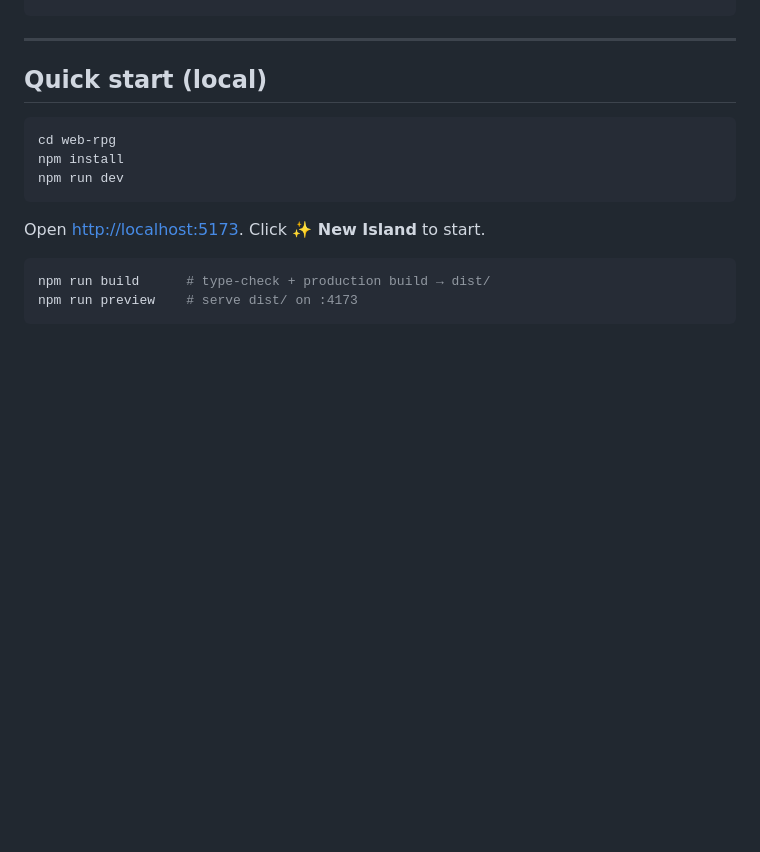
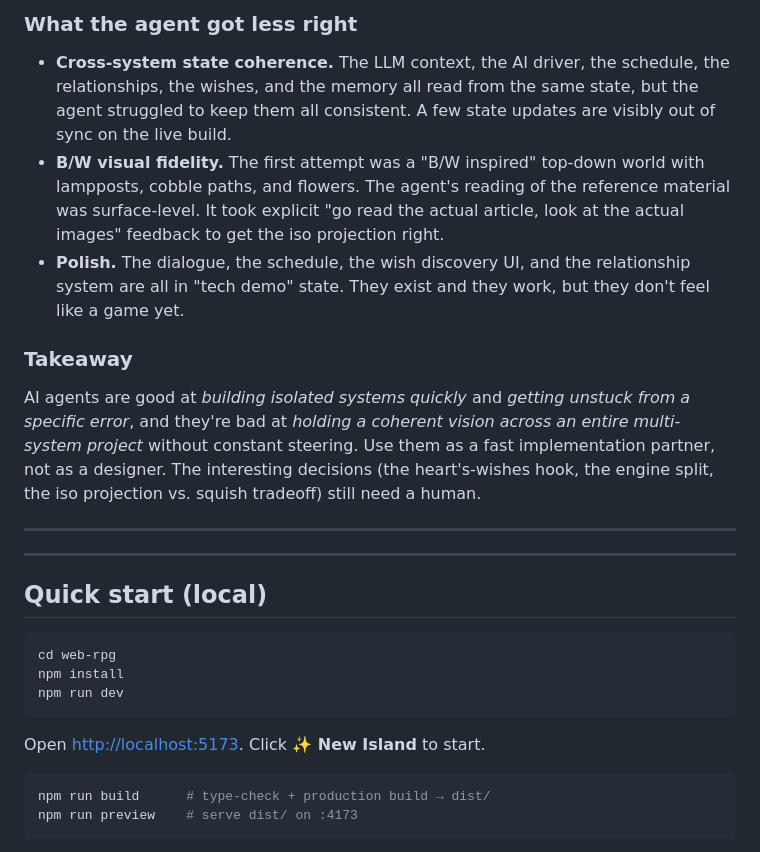
Before and after one commit to K-Jadeja/tomodachi-life-web, a Markdown page: README.md, the part around one of its changes. GitHub-like rendering; blank space fills up the shorter version.

```diff
--- a/README.md
+++ b/README.md
@@ -24,3 +108,33 @@ streamed once from the Hugging Face CDN and then cached by the browser.
+### What the agent got less right
+
+- **Cross-system state coherence.** The LLM context, the AI
+  driver, the schedule, the relationships, the wishes, and the
+  memory all read from the same state, but the agent struggled
+  to keep them all consistent. A few state updates are visibly
+  out of sync on the live build.
+- **B/W visual fidelity.** The first attempt was a "B/W
+  inspired" top-down world with lampposts, cobble paths, and
+  flowers. The agent's reading of the reference material was
+  surface-level. It took explicit "go read the actual article,
+  look at the actual images" feedback to get the iso projection
+  right.
+- **Polish.** The dialogue, the schedule, the wish discovery UI,
+  and the relationship system are all in "tech demo" state. They
+  exist and they work, but they don't feel like a game yet.
+
+### Takeaway
+
+AI agents are good at *building isolated systems quickly* and
+*getting unstuck from a specific error*, and they're bad at
+*holding a coherent vision across an entire multi-system
+project* without constant steering. Use them as a fast
+implementation partner, not as a designer. The interesting
+decisions (the heart's-wishes hook, the engine split, the iso
+projection vs. squish tradeoff) still need a human.
+
+---
+
+
 
 ---
 
```
Also changed, not shown: other parts of README.md (+84 -0 lines).
